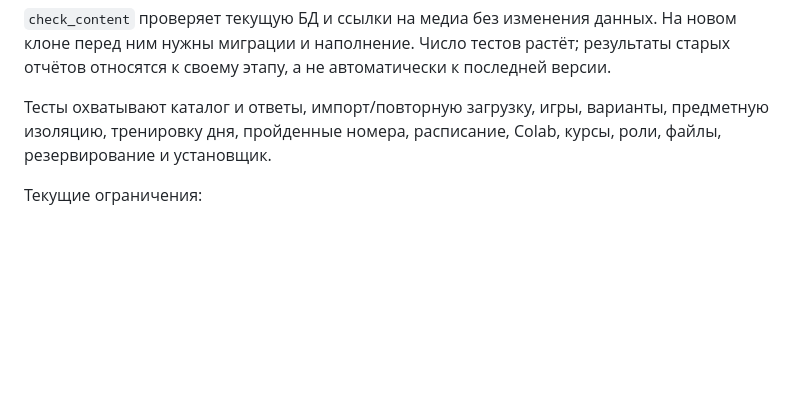
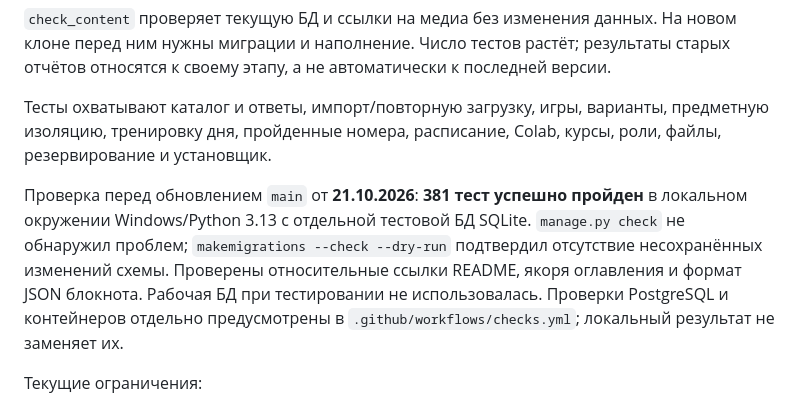
Before and after one commit to MrFerrumL/infocode, a Markdown page: README.md, the part around the change. Drawn GitHub-style; blank space fills up the shorter version.

Commit message:
Record the current platform verification results in README

```diff
--- a/README.md
+++ b/README.md
@@ -412,6 +412,8 @@ python manage.py check_content --strict
 
 Тесты охватывают каталог и ответы, импорт/повторную загрузку, игры, варианты, предметную изоляцию, тренировку дня, пройденные номера, расписание, Colab, курсы, роли, файлы, резервирование и установщик.
 
+Проверка перед обновлением `main` от **21.10.2026**: **381 тест успешно пройден** в локальном окружении Windows/Python 3.13 с отдельной тестовой БД SQLite. `manage.py check` не обнаружил проблем; `makemigrations --check --dry-run` подтвердил отсутствие несохранённых изменений схемы. Проверены относительные ссылки README, якоря оглавления и формат JSON блокнота. Рабочая БД при тестировании не использовалась. Проверки PostgreSQL и контейнеров отдельно предусмотрены в `.github/workflows/checks.yml`; локальный результат не заменяет их.
+
 Текущие ограничения:
 
 - Нет исполнения пользовательского Python, автопроверки программ тестами и работающего ядра Jupyter.
```
